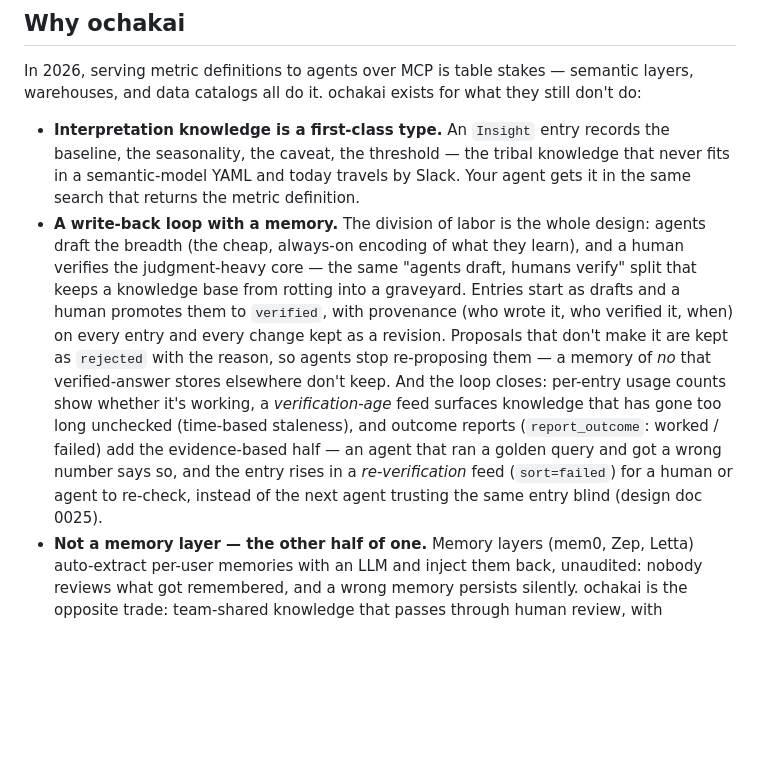
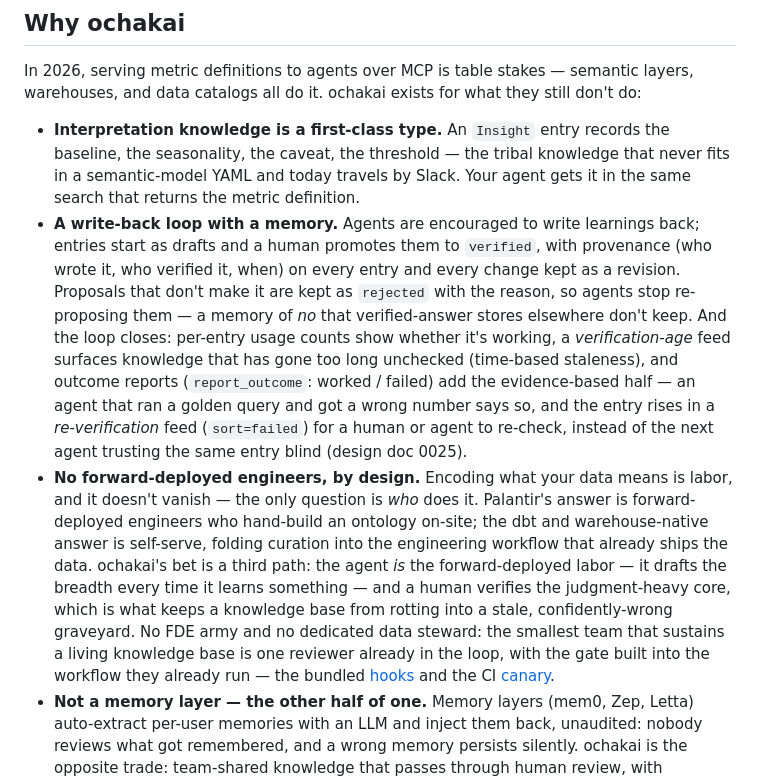
Before and after one commit to na0fu3y/ochakai, a Markdown page: README.md, the part around the change. GitHub-like rendering; blank space fills up the shorter version.

Commit message:
README: ドメイン符号化の労働は誰がやるか — ochakai の賭けを明文化する (#104)

```diff
--- a/README.md
+++ b/README.md
@@ -117,11 +117,8 @@ for what they still don't do:
   tribal knowledge that never fits in a semantic-model YAML and today
   travels by Slack. Your agent gets it in the same search that returns
   the metric definition.
-- **A write-back loop with a memory.** The division of labor is the whole
-  design: agents draft the breadth (the cheap, always-on encoding of what
-  they learn), and a human verifies the judgment-heavy core — the same
-  "agents draft, humans verify" split that keeps a knowledge base from
-  rotting into a graveyard. Entries start as drafts and a human promotes
+- **A write-back loop with a memory.** Agents are encouraged to write
+  learnings back; entries start as drafts and a human promotes
   them to `verified`, with provenance (who wrote it, who verified it,
   when) on every entry and every change kept as a revision. Proposals that
   don't make it are kept as `rejected` with the reason, so agents stop
@@ -134,6 +131,20 @@ for what they still don't do:
   entry rises in a *re-verification* feed (`sort=failed`) for a human or
   agent to re-check, instead of the next agent trusting the same entry
   blind (design doc 0025).
+- **No forward-deployed engineers, by design.** Encoding what your data
+  means is labor, and it doesn't vanish — the only question is *who* does
+  it. Palantir's answer is forward-deployed engineers who hand-build an
+  ontology on-site; the dbt and warehouse-native answer is self-serve,
+  folding curation into the engineering workflow that already ships the
+  data. ochakai's bet is a third path: the agent *is* the forward-deployed
+  labor — it drafts the breadth every time it learns something — and a
+  human verifies the judgment-heavy core, which is what keeps a knowledge
+  base from rotting into a stale, confidently-wrong graveyard. No FDE army
+  and no dedicated data steward: the smallest team that sustains a living
+  knowledge base is one reviewer already in the loop, with the gate built
+  into the workflow they already run — the bundled
+  [hooks](examples/claude-code) and the CI
+  [canary](docs/guides/golden-query-canary.md).
 - **Not a memory layer — the other half of one.** Memory layers (mem0,
   Zep, Letta) auto-extract per-user memories with an LLM and inject them
   back, unaudited: nobody reviews what got remembered, and a wrong
```
